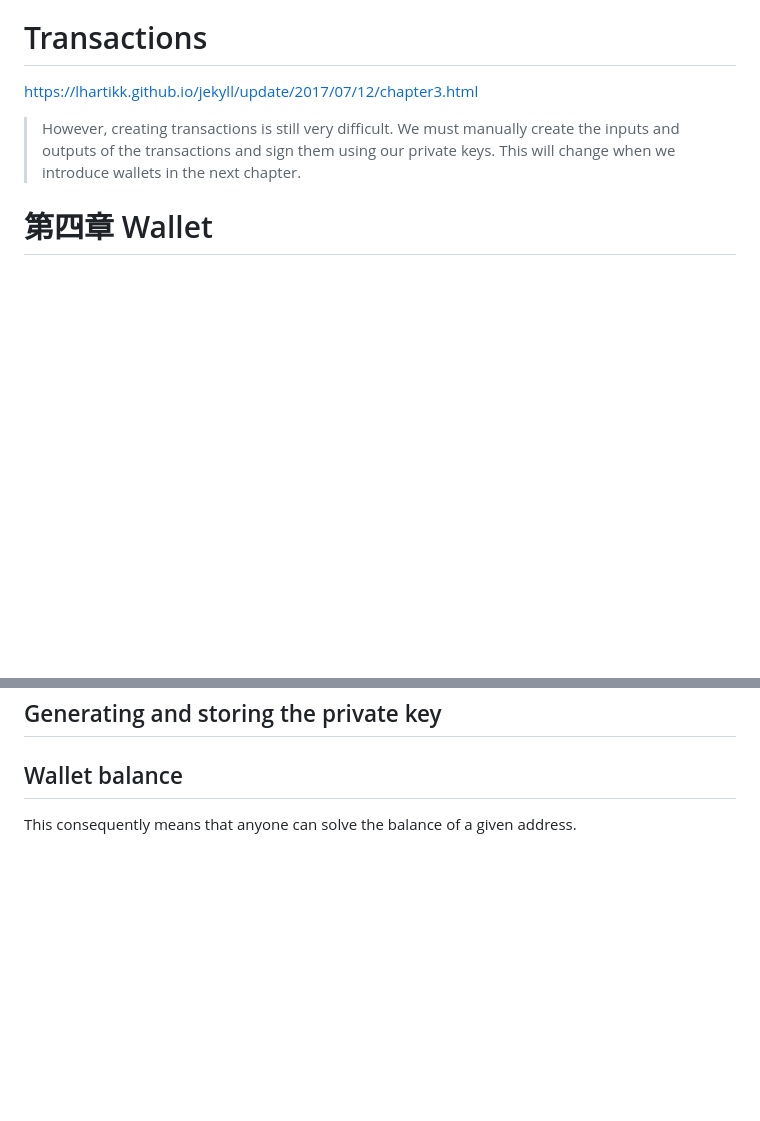
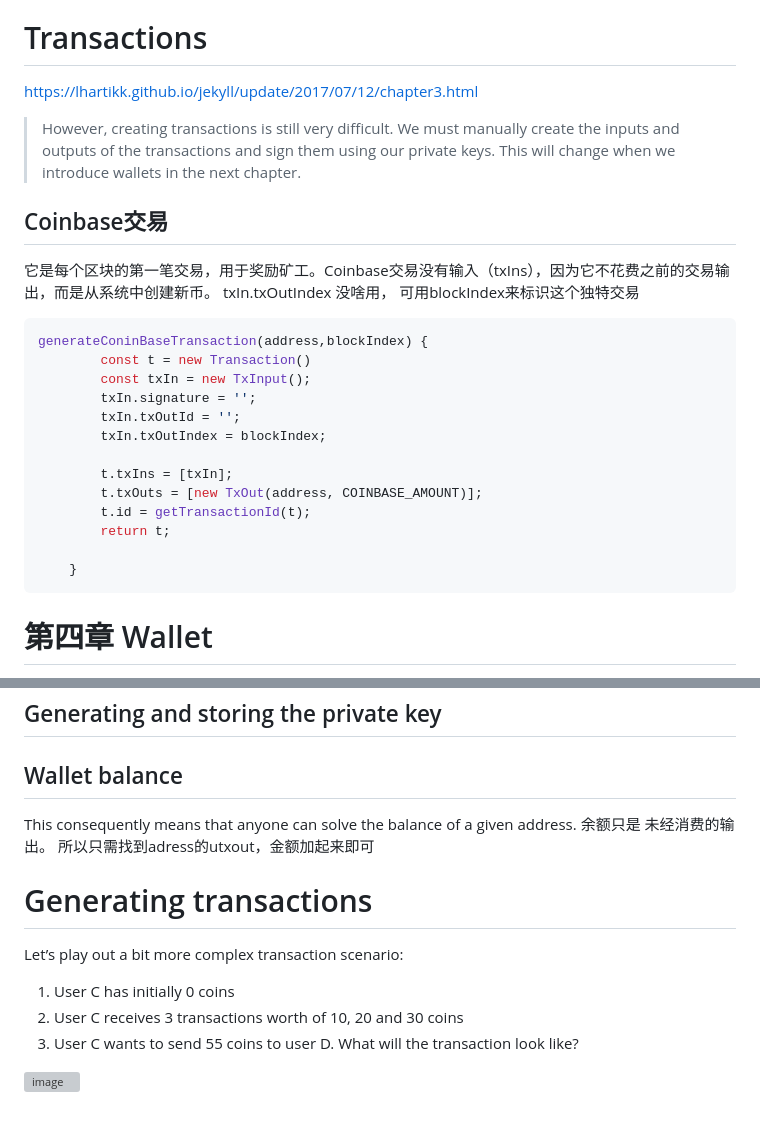
Before and after one commit to ddongzi/miaocoin, a Markdown page: MiaoCoin/README.md, 2 parts joined by grey strips. Rendered like a GitHub page; blank space fills up the shorter version; grey boxes are pictures that could not be loaded.

````diff
--- a/MiaoCoin/README.md
+++ b/MiaoCoin/README.md
@@ -147,6 +147,24 @@ https://lhartikk.github.io/jekyll/update/2017/07/12/chapter3.html
 
 > However, creating transactions is still very difficult. We must manually create the inputs and outputs of the transactions and sign them using our private keys. This will change when we introduce wallets in the next chapter.
 
+## Coinbase交易
+它是每个区块的第一笔交易，用于奖励矿工。Coinbase交易没有输入（txIns），因为它不花费之前的交易输出，而是从系统中创建新币。
+txIn.txOutIndex 没啥用， 可用blockIndex来标识这个独特交易
+```js
+generateConinBaseTransaction(address,blockIndex) {
+        const t = new Transaction()
+        const txIn = new TxInput();
+        txIn.signature = '';
+        txIn.txOutId = '';
+        txIn.txOutIndex = blockIndex;
+
+        t.txIns = [txIn];
+        t.txOuts = [new TxOut(address, COINBASE_AMOUNT)];
+        t.id = getTransactionId(t);
+        return t;
+
+    }
+```
 # 第四章 Wallet
 The goal of the wallet is to create a more abstract interface **for the end user.**
 
@@ -159,3 +177,13 @@ The goal of the wallet is to create a more abstract interface **for the end user
 
 ## Wallet balance
 This consequently means that anyone can solve the balance of a given address.
+余额只是 未经消费的输出。 所以只需找到adress的utxout，金额加起来即可
+
+# Generating transactions
+
+Let’s play out a bit more complex transaction scenario:
+1. User C has initially 0 coins
+2. User C receives 3 transactions worth of 10, 20 and 30 coins
+3. User C wants to send 55 coins to user D. What will the transaction look like?
+
+![image](https://github.com/user-attachments/assets/fccecfa2-af3f-44be-a021-940f1b7b199c)
````
